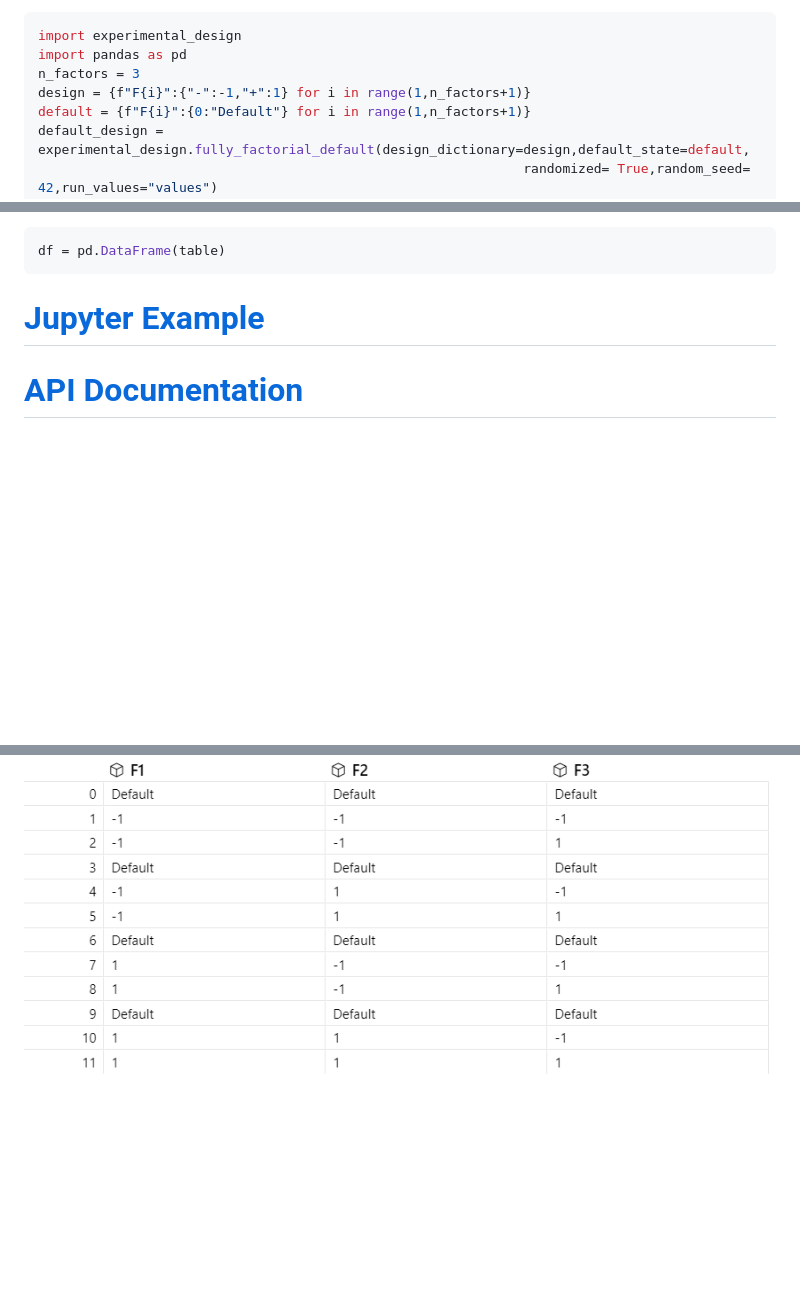
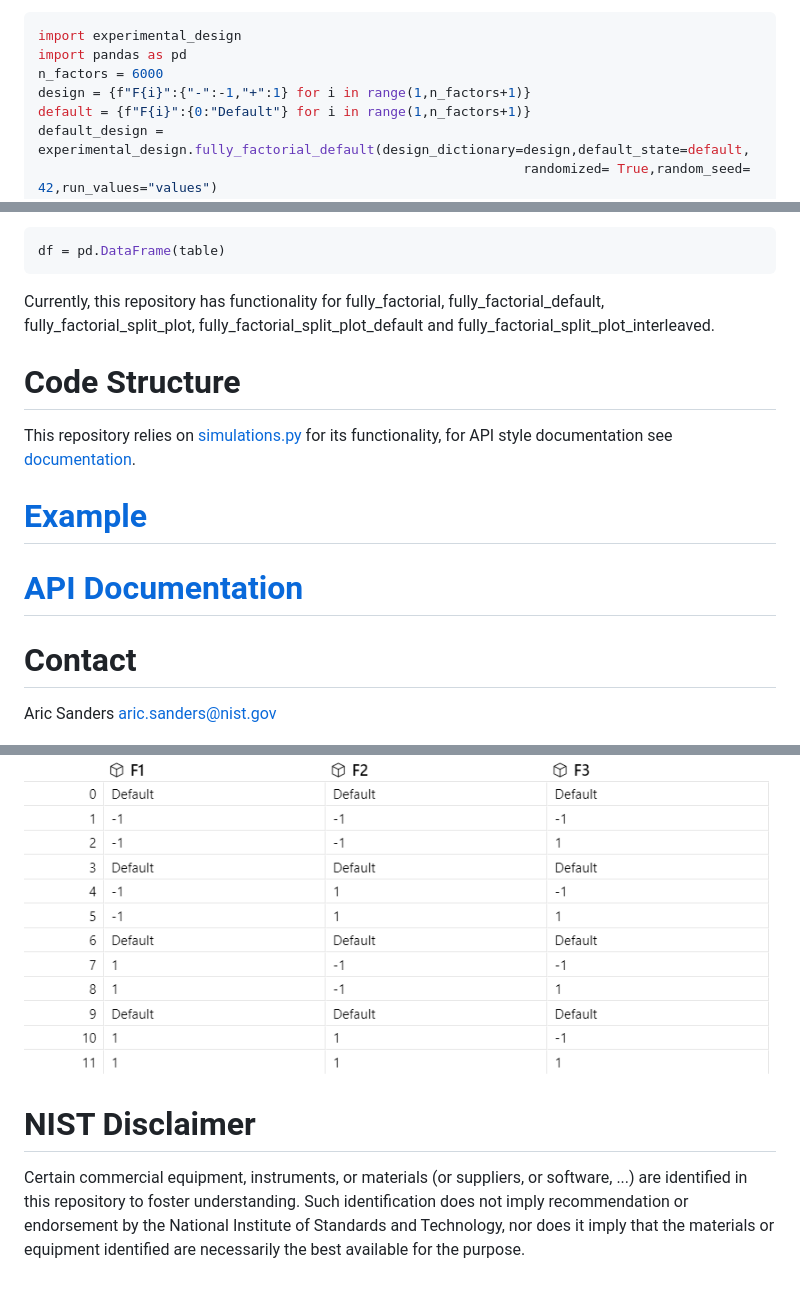
Before and after one commit to sandersa-nist/experimental_design, a Markdown page: README.md, 3 parts joined by grey strips. Drawn GitHub-style; blank space fills up the shorter version.

````diff
--- a/README.md
+++ b/README.md
@@ -30,7 +30,7 @@ With this package making a design of 6,000 factors with a high and low state tha
 ```python
 import experimental_design
 import pandas as pd
-n_factors = 3
+n_factors = 6000
 design = {f"F{i}":{"-":-1,"+":1} for i in range(1,n_factors+1)}
 default = {f"F{i}":{0:"Default"} for i in range(1,n_factors+1)}
 default_design = experimental_design.fully_factorial_default(design_dictionary=design,default_state=default,
@@ -63,6 +63,17 @@ table = experimental_design.fully_factorial(design_dictionary=design,
 df = pd.DataFrame(table)
 ```
 
-# [Jupyter Example](./examples/experimental_designs_example.ipynb)
-# [API Documentation](./documentation/)
+Currently, this repository has functionality for fully_factorial, fully_factorial_default, fully_factorial_split_plot, fully_factorial_split_plot_default and fully_factorial_split_plot_interleaved.
+
+# Code Structure
+This repository relies on [simulations.py](./experimental_design/experimental_designs.py) for its functionality, for API style documentation see [documentation](https://sandersa-nist.github.io/experimental_design/documentation/experimental_design/experimental_designs.html).
+
+# [Example](./examples/experimental_designs_example.ipynb)
+# [API Documentation](https://sandersa-nist.github.io/experimental_design/documentation/experimental_design.html)
+# Contact
+Aric Sanders [aric.sanders@nist.gov](mailto:aric.sanders@nist.gov)
+
 ![image](./documentation/3factors_default.png)
+
+# NIST Disclaimer
+Certain commercial equipment, instruments, or materials (or suppliers, or software, ...) are identified in this repository to foster understanding. Such identification does not imply recommendation or endorsement by the National Institute of Standards and Technology, nor does it imply that the materials or equipment identified are necessarily the best available for the purpose.
````
Also changed, not shown: other parts of README.md (+1 -1 lines).
